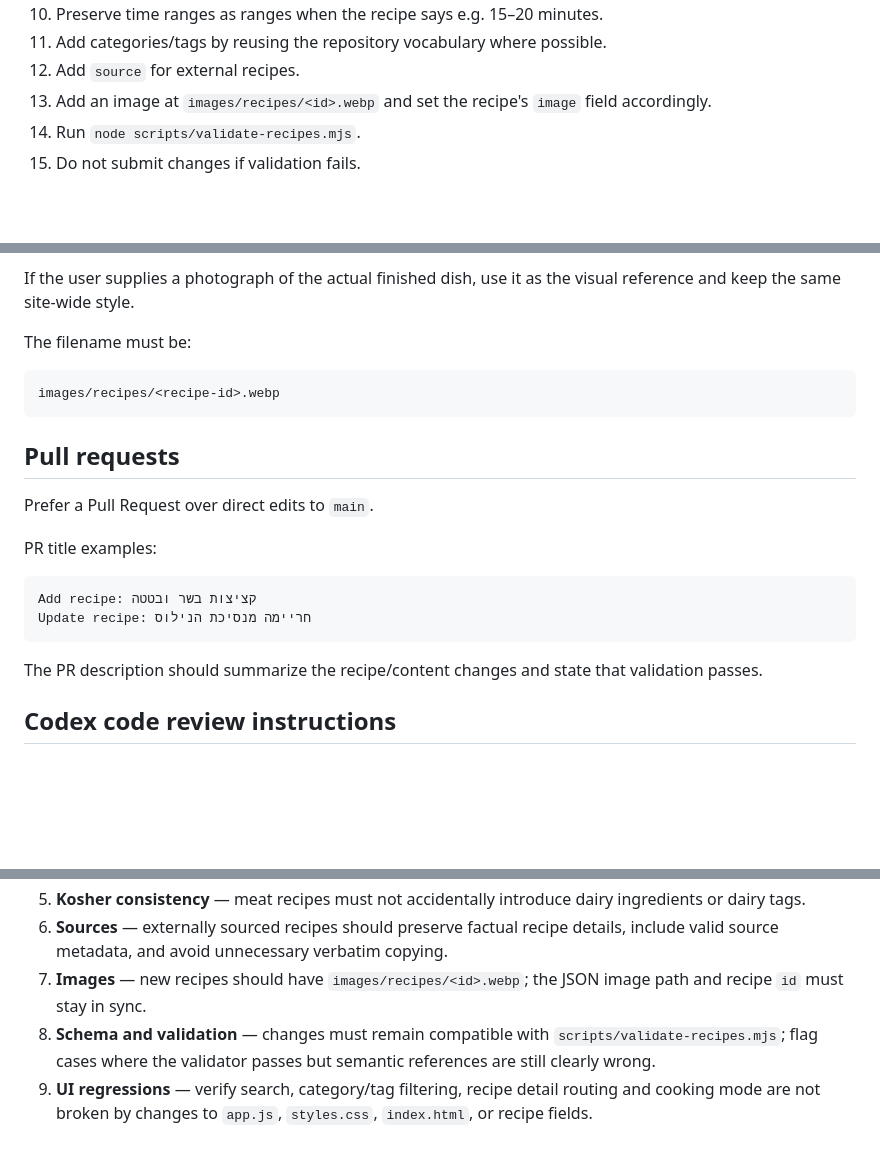
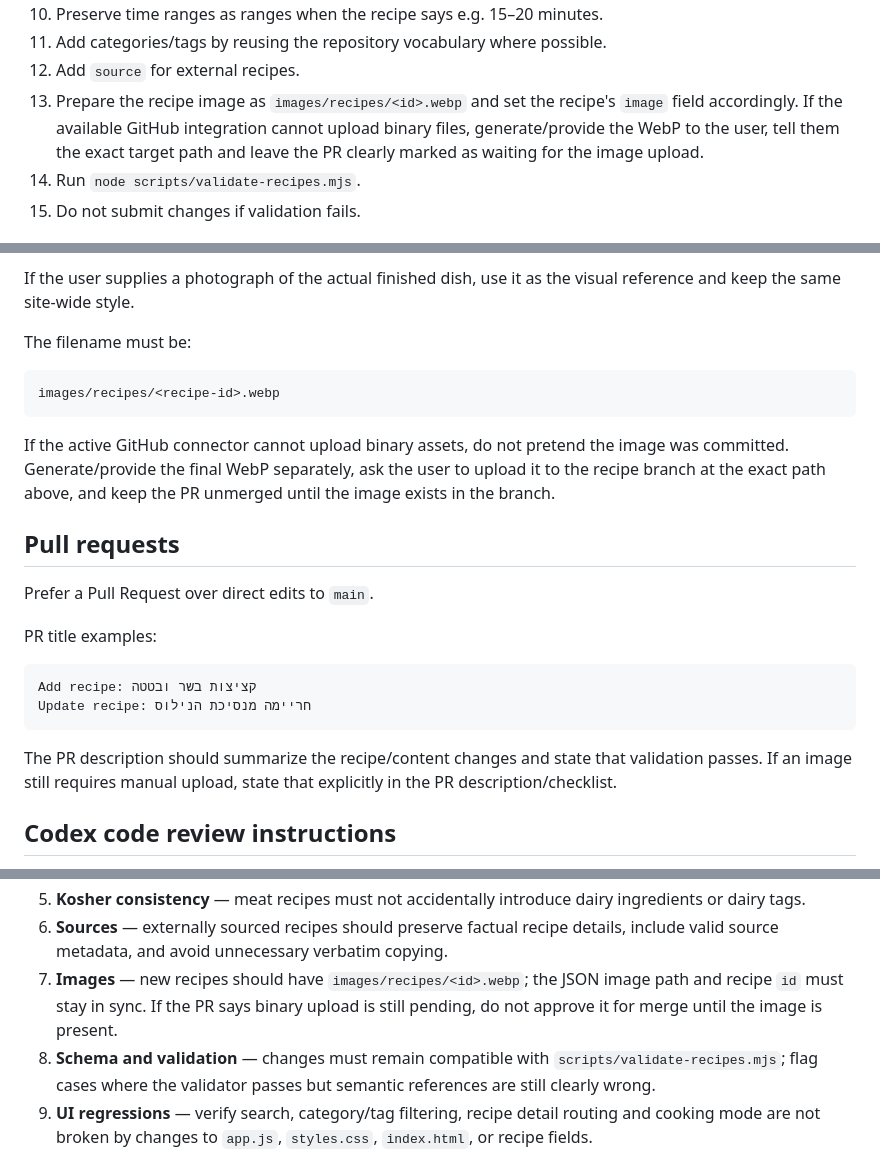
Before and after one commit to moshestern/recipes, a Markdown page: AGENTS.md, 3 parts joined by grey strips. GitHub-like rendering; blank space fills up the shorter version.

Commit message:
Clarify recipe image upload workflow

````diff
--- a/AGENTS.md
+++ b/AGENTS.md
@@ -35,7 +35,7 @@ When adding a recipe:
 10. Preserve time ranges as ranges when the recipe says e.g. 15–20 minutes.
 11. Add categories/tags by reusing the repository vocabulary where possible.
 12. Add `source` for external recipes.
-13. Add an image at `images/recipes/<id>.webp` and set the recipe's `image` field accordingly.
+13. Prepare the recipe image as `images/recipes/<id>.webp` and set the recipe's `image` field accordingly. If the available GitHub integration cannot upload binary files, generate/provide the WebP to the user, tell them the exact target path and leave the PR clearly marked as waiting for the image upload.
 14. Run `node scripts/validate-recipes.mjs`.
 15. Do not submit changes if validation fails.
 
@@ -89,6 +89,8 @@ The filename must be:
 images/recipes/<recipe-id>.webp
 ```
 
+If the active GitHub connector cannot upload binary assets, do not pretend the image was committed. Generate/provide the final WebP separately, ask the user to upload it to the recipe branch at the exact path above, and keep the PR unmerged until the image exists in the branch.
+
 ## Pull requests
 
 Prefer a Pull Request over direct edits to `main`.
@@ -100,7 +102,7 @@ Add recipe: קציצות בשר ובטטה
 Update recipe: חריימה מנסיכת הנילוס
 ```
 
-The PR description should summarize the recipe/content changes and state that validation passes.
+The PR description should summarize the recipe/content changes and state that validation passes. If an image still requires manual upload, state that explicitly in the PR description/checklist.
 
 ## Codex code review instructions
 
@@ -116,7 +118,7 @@ Check especially for:
 4. **Timers** — `suggest_timer` should only be enabled when useful, and timer values/ranges must agree with the preparation text.
 5. **Kosher consistency** — meat recipes must not accidentally introduce dairy ingredients or dairy tags.
 6. **Sources** — externally sourced recipes should preserve factual recipe details, include valid source metadata, and avoid unnecessary verbatim copying.
-7. **Images** — new recipes should have `images/recipes/<id>.webp`; the JSON image path and recipe `id` must stay in sync.
+7. **Images** — new recipes should have `images/recipes/<id>.webp`; the JSON image path and recipe `id` must stay in sync. If the PR says binary upload is still pending, do not approve it for merge until the image is present.
 8. **Schema and validation** — changes must remain compatible with `scripts/validate-recipes.mjs`; flag cases where the validator passes but semantic references are still clearly wrong.
 9. **UI regressions** — verify search, category/tag filtering, recipe detail routing and cooking mode are not broken by changes to `app.js`, `styles.css`, `index.html`, or recipe fields.
 10. **Mobile UX** — pay special attention to narrow-screen layout, touch targets, bottom sheets/popovers, cooking-mode readability and timer controls.
````
Also changed, not shown: other parts of AGENTS.md (+1 -1 lines).
